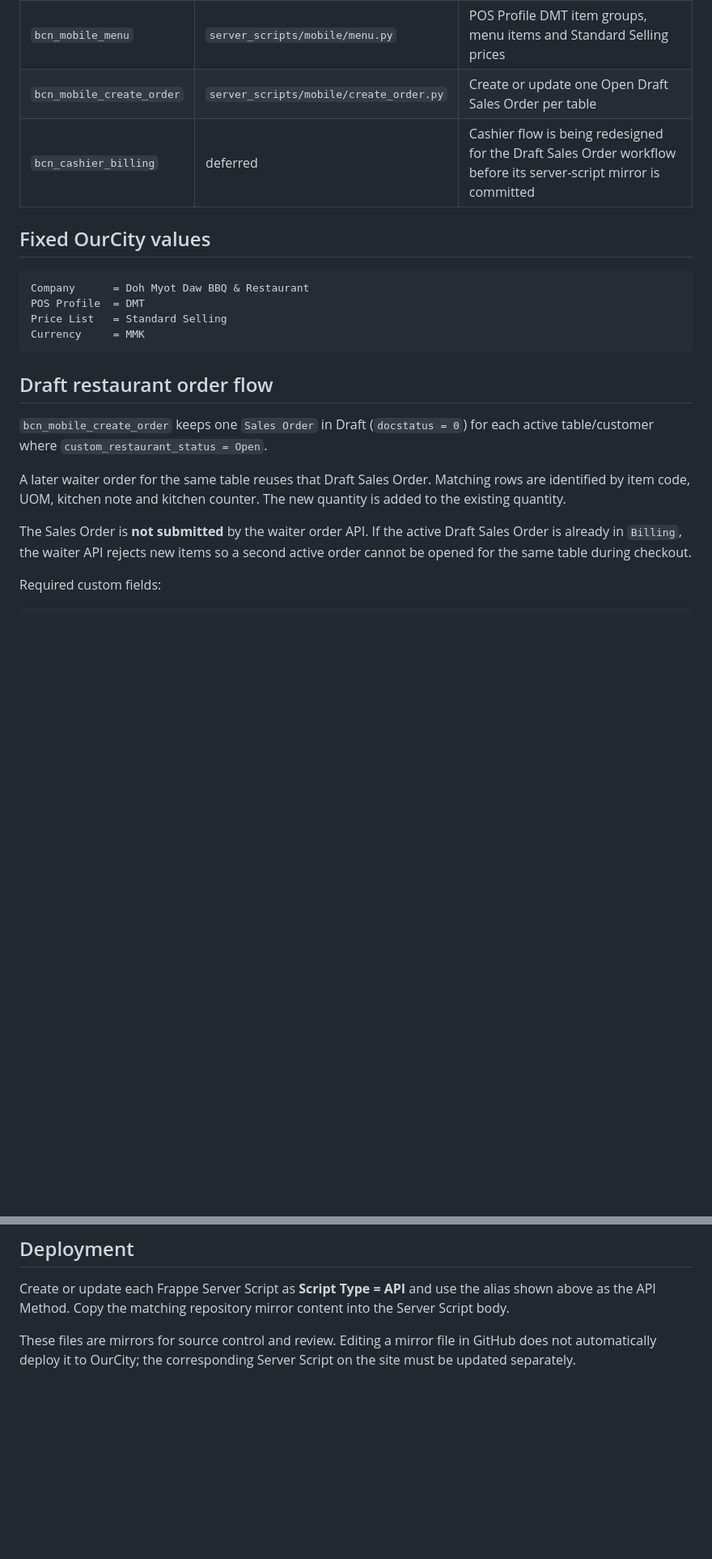
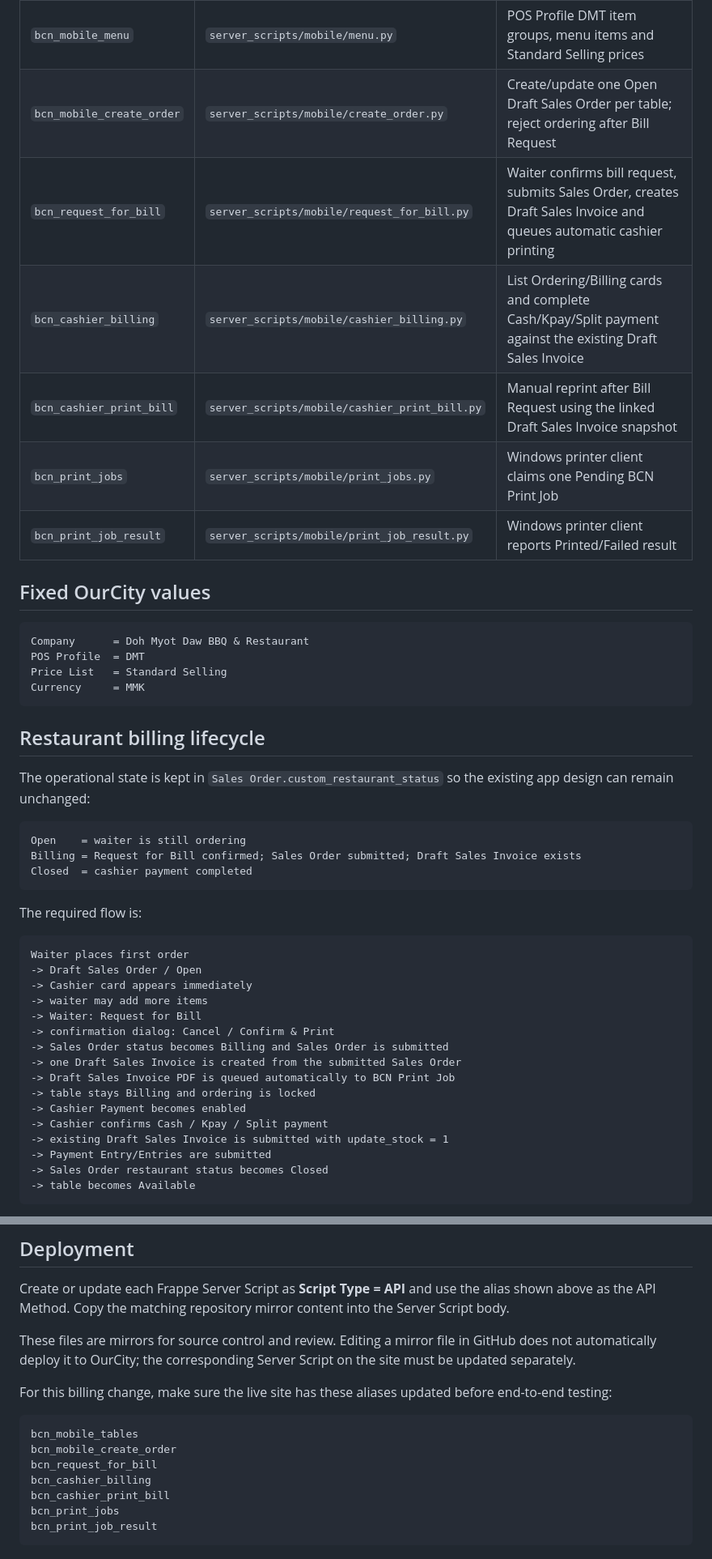
Before and after one commit to HtayOoLwin/bcn-restaurant-mobile, a Markdown page: docs/server-script-mobile.md, 2 parts joined by grey strips. Shown at 81% size. Rendered like a GitHub page; blank space fills up the shorter version.

````diff
--- a/docs/server-script-mobile.md
+++ b/docs/server-script-mobile.md
@@ -11,8 +11,12 @@ The restaurant mobile app talks to Frappe **Server Script API** aliases. A custo
 | `bcn_mobile_bootstrap` | `server_scripts/mobile/bootstrap.py` | Logged-in user, role flags, company/currency/price-list bootstrap |
 | `bcn_mobile_tables` | `server_scripts/mobile/tables.py` | Dine In / Takeaway tables and Available / Occupied / Billing status |
 | `bcn_mobile_menu` | `server_scripts/mobile/menu.py` | POS Profile DMT item groups, menu items and Standard Selling prices |
-| `bcn_mobile_create_order` | `server_scripts/mobile/create_order.py` | Create or update one Open Draft Sales Order per table |
-| `bcn_cashier_billing` | deferred | Cashier flow is being redesigned for the Draft Sales Order workflow before its server-script mirror is committed |
+| `bcn_mobile_create_order` | `server_scripts/mobile/create_order.py` | Create/update one Open Draft Sales Order per table; reject ordering after Bill Request |
+| `bcn_request_for_bill` | `server_scripts/mobile/request_for_bill.py` | Waiter confirms bill request, submits Sales Order, creates Draft Sales Invoice and queues automatic cashier printing |
+| `bcn_cashier_billing` | `server_scripts/mobile/cashier_billing.py` | List Ordering/Billing cards and complete Cash/Kpay/Split payment against the existing Draft Sales Invoice |
+| `bcn_cashier_print_bill` | `server_scripts/mobile/cashier_print_bill.py` | Manual reprint after Bill Request using the linked Draft Sales Invoice snapshot |
+| `bcn_print_jobs` | `server_scripts/mobile/print_jobs.py` | Windows printer client claims one Pending BCN Print Job |
+| `bcn_print_job_result` | `server_scripts/mobile/print_job_result.py` | Windows printer client reports Printed/Failed result |
 
 ## Fixed OurCity values
 
@@ -23,12 +27,34 @@ Price List   = Standard Selling
 Currency     = MMK
 ```
 
-## Draft restaurant order flow
+## Restaurant billing lifecycle
 
-`bcn_mobile_create_order` keeps one `Sales Order` in Draft (`docstatus = 0`) for each active table/customer where `custom_restaurant_status = Open`.
+The operational state is kept in `Sales Order.custom_restaurant_status` so the existing app design can remain unchanged:
 
-A later waiter order for the same table reuses that Draft Sales Order. Matching rows are identified by item code, UOM, kitchen note and kitchen counter. The new quantity is added to the existing quantity.
+```text
+Open    = waiter is still ordering
+Billing = Request for Bill confirmed; Sales Order submitted; Draft Sales Invoice exists
+Closed  = cashier payment completed
+```
 
-The Sales Order is **not submitted** by the waiter order API. If the active Draft Sales Order is already in `Billing`, the waiter API rejects new items so a second active order cannot be opened for the same table during checkout.
+The required flow is:
 
-Required custom fields:
+```text
+Waiter places first order
+-> Draft Sales Order / Open
+-> Cashier card appears immediately
+-> waiter may add more items
+-> Waiter: Request for Bill
+-> confirmation dialog: Cancel / Confirm & Print
+-> Sales Order status becomes Billing and Sales Order is submitted
+-> one Draft Sales Invoice is created from the submitted Sales Order
+-> Draft Sales Invoice PDF is queued automatically to BCN Print Job
+-> table stays Billing and ordering is locked
+-> Cashier Payment becomes enabled
+-> Cashier confirms Cash / Kpay / Split payment
+-> existing Draft Sales Invoice is submitted with update_stock = 1
+-> Payment Entry/Entries are submitted
+-> Sales Order restaurant status becomes Closed
+-> table becomes Available
+```
+
@@ -82,3 +128,15 @@ Until that phase is implemented and verified, `bcn_cashier_billing` is documente
 Create or update each Frappe Server Script as **Script Type = API** and use the alias shown above as the API Method. Copy the matching repository mirror content into the Server Script body.
 
 These files are mirrors for source control and review. Editing a mirror file in GitHub does not automatically deploy it to OurCity; the corresponding Server Script on the site must be updated separately.
+
+For this billing change, make sure the live site has these aliases updated before end-to-end testing:
+
+```text
+bcn_mobile_tables
+bcn_mobile_create_order
+bcn_request_for_bill
+bcn_cashier_billing
+bcn_cashier_print_bill
+bcn_print_jobs
+bcn_print_job_result
+```
````
Also changed, not shown: other parts of docs/server-script-mobile.md (+37 -17 lines).
